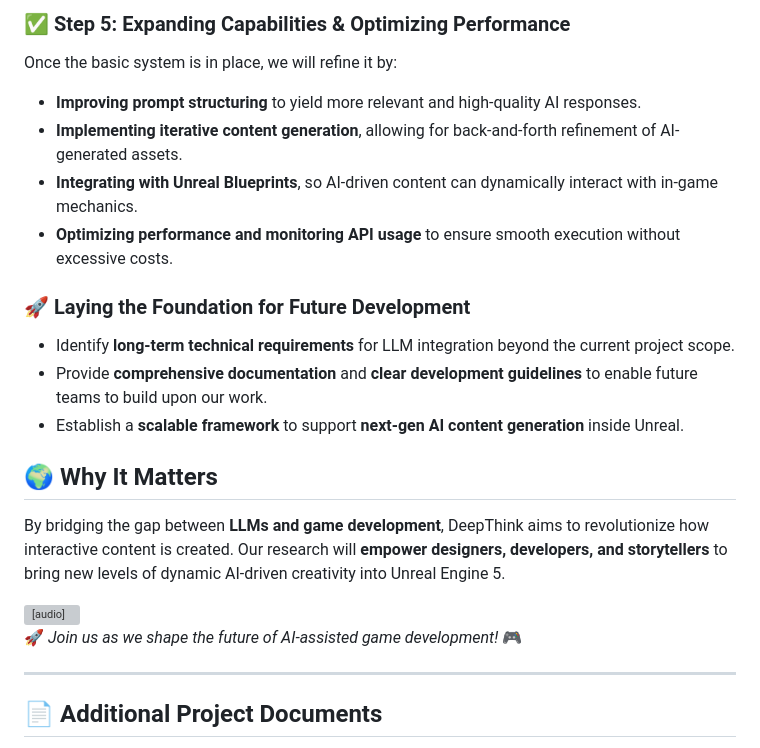
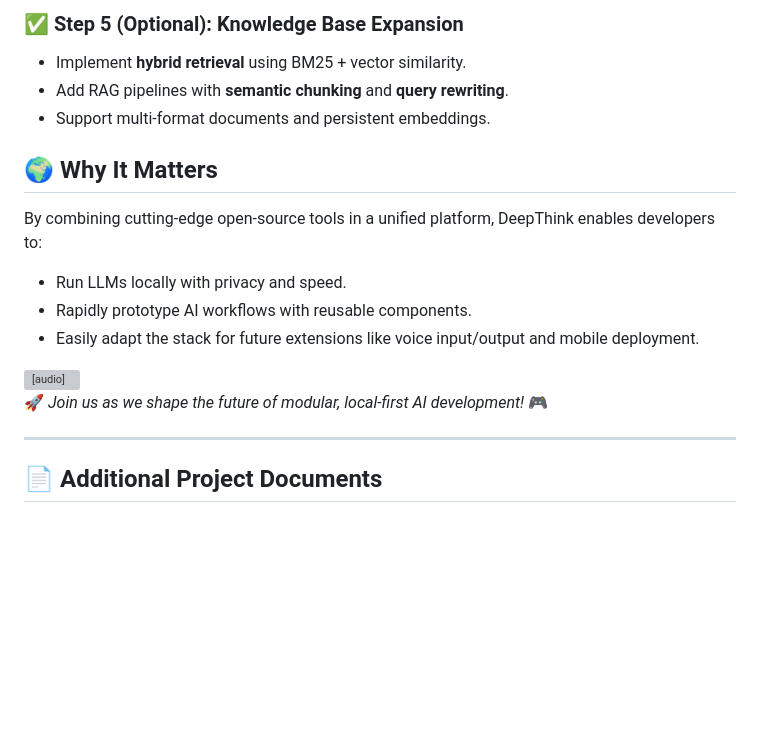
Before and after one commit to southern-cross-ai/Deepthink, a Markdown page: README.md, the part around the change printed below. Rendered like a GitHub page; blank space fills up the shorter version; grey boxes are pictures that could not be loaded.

```diff
--- a/README.md
+++ b/README.md
@@ -53,24 +55,20 @@ Depending on the project's progress and requirements, we may explore the develop
 
-### ✅ Step 5: Expanding Capabilities & Optimizing Performance
-Once the basic system is in place, we will refine it by:
-- **Improving prompt structuring** to yield more relevant and high-quality AI responses.
-- **Implementing iterative content generation**, allowing for back-and-forth refinement of AI-generated assets.
-- **Integrating with Unreal Blueprints**, so AI-driven content can dynamically interact with in-game mechanics.
-- **Optimizing performance and monitoring API usage** to ensure smooth execution without excessive costs.
-
-### 🚀 **Laying the Foundation for Future Development**
-- Identify **long-term technical requirements** for LLM integration beyond the current project scope.
-- Provide **comprehensive documentation** and **clear development guidelines** to enable future teams to build upon our work.
-- Establish a **scalable framework** to support **next-gen AI content generation** inside Unreal.
+### ✅ Step 5 (Optional): Knowledge Base Expansion
+- Implement **hybrid retrieval** using BM25 + vector similarity.
+- Add RAG pipelines with **semantic chunking** and **query rewriting**.
+- Support multi-format documents and persistent embeddings.
 
 ## 🌍 Why It Matters
-By bridging the gap between **LLMs and game development**, DeepThink aims to revolutionize how interactive content is created. Our research will **empower designers, developers, and storytellers** to bring new levels of dynamic AI-driven creativity into Unreal Engine 5.
+By combining cutting-edge open-source tools in a unified platform, DeepThink enables developers to:
+- Run LLMs locally with privacy and speed.
+- Rapidly prototype AI workflows with reusable components.
+- Easily adapt the stack for future extensions like voice input/output and mobile deployment.
 
 <audio controls>
   <source src="https://files.catbox.moe/amo4p6.mp3" type="audio/mpeg">
 </audio>
 
-🚀 *Join us as we shape the future of AI-assisted game development!* 🎮
+🚀 *Join us as we shape the future of modular, local-first AI development!* 🎮
 
 ---
 
```
Also changed, not shown: other parts of README.md (+25 -23 lines).
